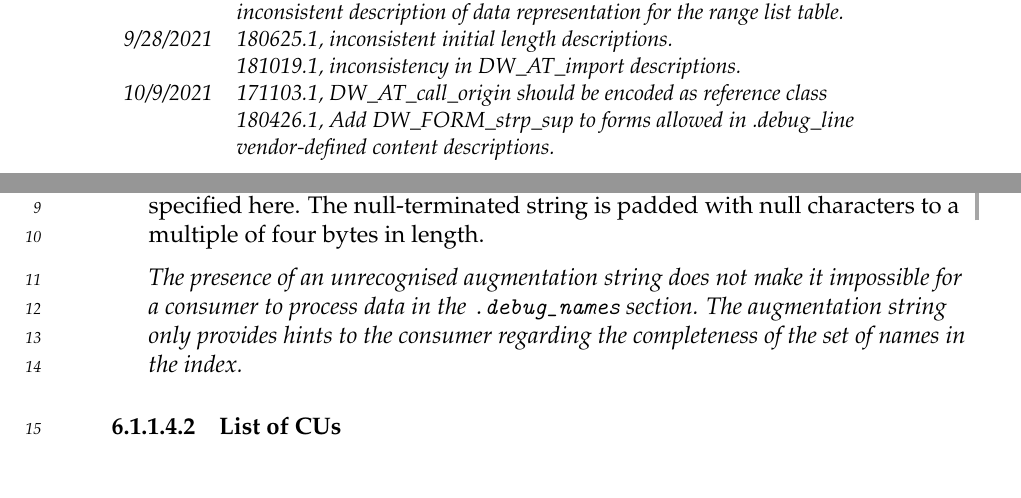
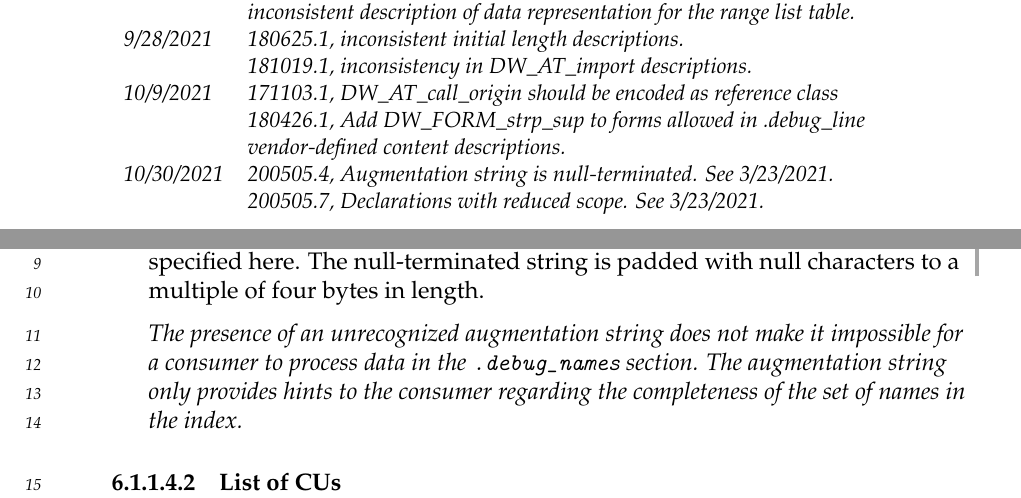
Before and after one commit to woodard/dwarfspec, a LaTeX thesis (latexdoc/dwarf6.tex, which reads latexdoc/changesummary.tex, latexdoc/otherdebugginginformation.tex): two parts of pages 19 and 164 of 400, joined at a grey line, cut so that both start at the same text. Compiled offline with pdfLaTeX.

Commit message:
Incorporate changes approved at the October 18, 2021 meeting.
Signed-off-by: Ron Brender <ron.brender@gmail.com>

```diff
--- a/latexdoc/changesummary.tex
+++ b/latexdoc/changesummary.tex
@@ -41,6 +41,8 @@ This change summary is included only in draft versions of this document.
 10/9/2021		& 171103.1, DW\_AT\_call\_origin should be encoded as reference class \\
 				& 180426.1, Add DW\_FORM\_strp\_sup to forms allowed in .debug\_line vendor-defined
 				  content descriptions. \\
+10/30/2021		& 200505.4, Augmentation string is null-terminated. See 3/23/2021. \\
+				& 200505.7, Declarations with reduced scope. See 3/23/2021. \\
 
 \end{longtable}
 \end{abstract}
--- a/latexdoc/dwarf6.tex
+++ b/latexdoc/dwarf6.tex
@@ -3,7 +3,7 @@
 % If draft is in the document class list, pix are just suggested
 % by an outline, that is, the pic does not appear as a picture.
 %
-\newcommand{\docdate}{October 9, 2021}
+\newcommand{\docdate}{October 30, 2021}
 \newcommand{\thisversion}{6}
 %
 \usepackage{ifthen}
--- a/latexdoc/otherdebugginginformation.tex
+++ b/latexdoc/otherdebugginginformation.tex
@@ -725,7 +725,7 @@ null-terminated
 string is padded with null characters to a multiple of
 four bytes in length.
 
-\textit{The presence of an unrecognised augmentation string
+\textit{The presence of an unrecognized augmentation string
 does not make it
 impossible for a consumer to process data in the \dotdebugnames{} section.
 The augmentation string only provides hints to the consumer regarding
```
Also changed, not shown: latexdoc/programscope.tex (+1 -2 lines).
